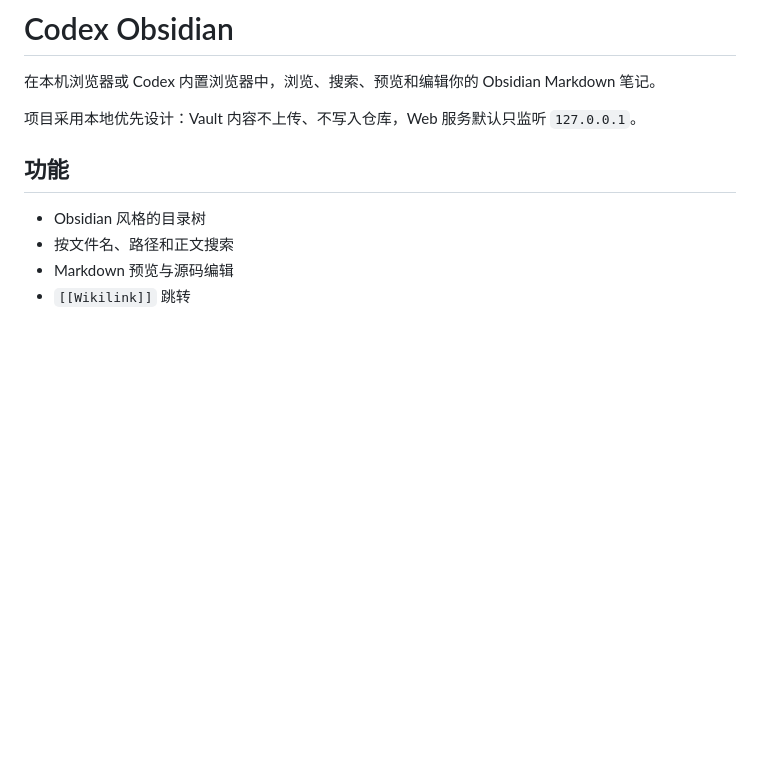
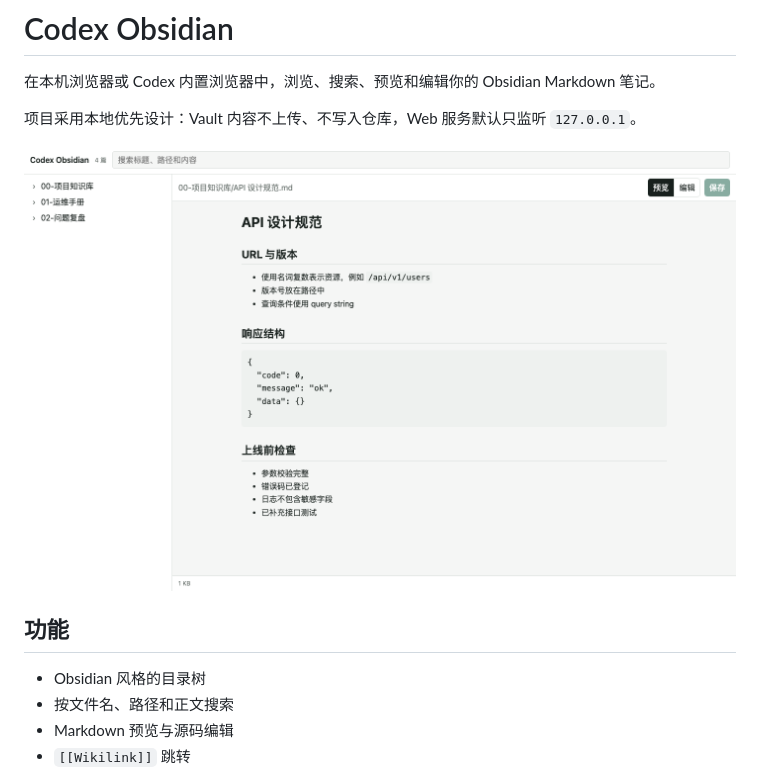
Before and after one commit to vonwen/codex-obsidian, a Markdown page: README.md, the part around the change. Drawn GitHub-style; pictures changed too: docs/images/02-note-preview.png (added); blank space fills up the shorter version.

```diff
--- a/README.md
+++ b/README.md
@@ -3,6 +3,8 @@
 在本机浏览器或 Codex 内置浏览器中，浏览、搜索、预览和编辑你的 Obsidian Markdown 笔记。
 
 项目采用本地优先设计：Vault 内容不上传、不写入仓库，Web 服务默认只监听 `127.0.0.1`。
+
+![Codex Obsidian 笔记浏览器](docs/images/02-note-preview.png)
 
 ## 功能
 
```
Also changed, not shown: docs/公众号文章.md (+12 -0 lines), docs/images/01-vault-browser.png (added), docs/images/03-full-text-search.png (added), 5 other files.
